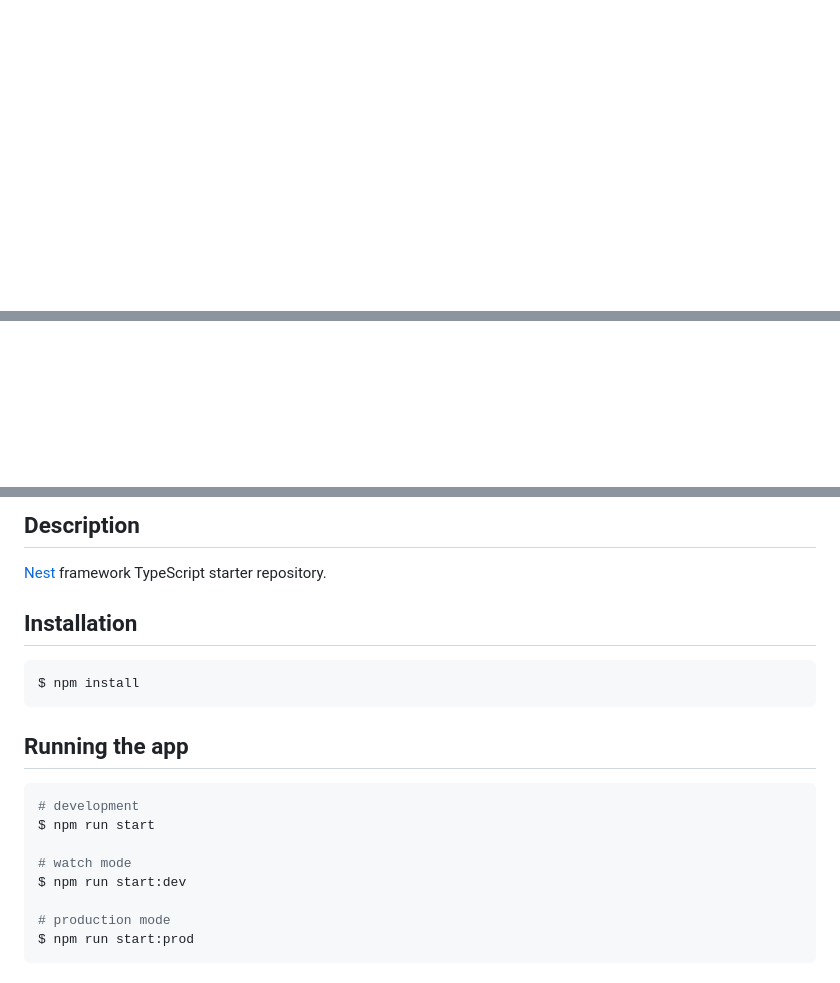
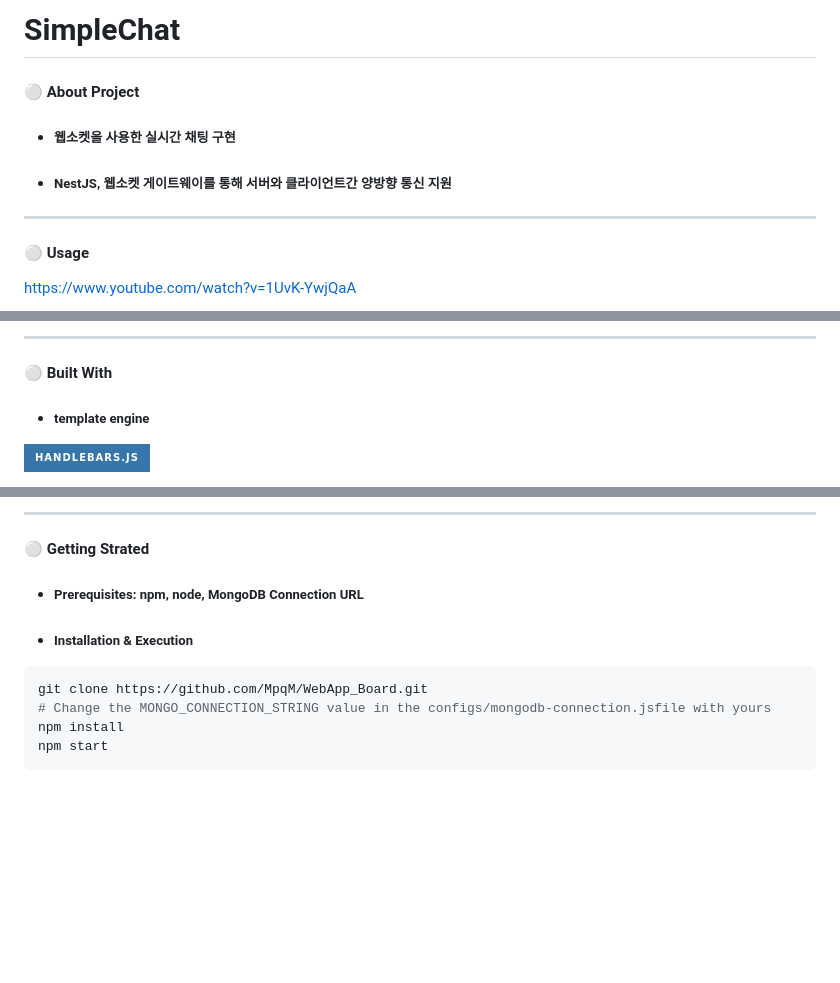
Before and after one commit to MpqM/NestJS_Chat, a Markdown page: README.md, 3 parts joined by grey strips. Drawn GitHub-style; badges without logos; blank space fills up the shorter version.

````diff
--- a/README.md
+++ b/README.md
@@ -1 +1,8 @@
+# SimpleChat
+#### ⚪ About Project
+* ##### 웹소켓을 사용한 실시간 채팅 구현
+* ##### NestJS, 웹소켓 게이트웨이를 통해 서버와 클라이언트간 양방향 통신 지원
+* * *
+#### ⚪ Usage
+https://www.youtube.com/watch?v=1UvK-YwjQaA
 <p align="center">
@@ -3,5 +15,7 @@
 </p>
 
-[circleci-image]: https://img.shields.io/circleci/build/github/nestjs/nest/master?token=abc123def456
-[circleci-url]: https://circleci.com/gh/nestjs/nest
+* * *
+#### ⚪ Built With
+* ##### template engine
+<img src="https://img.shields.io/badge/handlebars.js-3776AB?style=for-the-badge&logo=Handlebars.js&logoColor=white">
 
@@ -24,24 +24,11 @@
 
-## Description
-
-[Nest](https://github.com/nestjs/nest) framework TypeScript starter repository.
-
-## Installation
-
+* * *
+#### ⚪ Getting Strated
+* ##### Prerequisites: npm, node, MongoDB Connection URL
+* ##### Installation & Execution
 ```bash
-$ npm install
+git clone https://github.com/MpqM/WebApp_Board.git
+# Change the MONGO_CONNECTION_STRING value in the configs/mongodb-connection.jsfile with yours
+npm install
+npm start
 ```
-
-## Running the app
-
-```bash
-# development
-$ npm run start
-
-# watch mode
-$ npm run start:dev
-
-# production mode
-$ npm run start:prod
-```
-
````
Also changed, not shown: other parts of README.md (+52 -43 lines).
